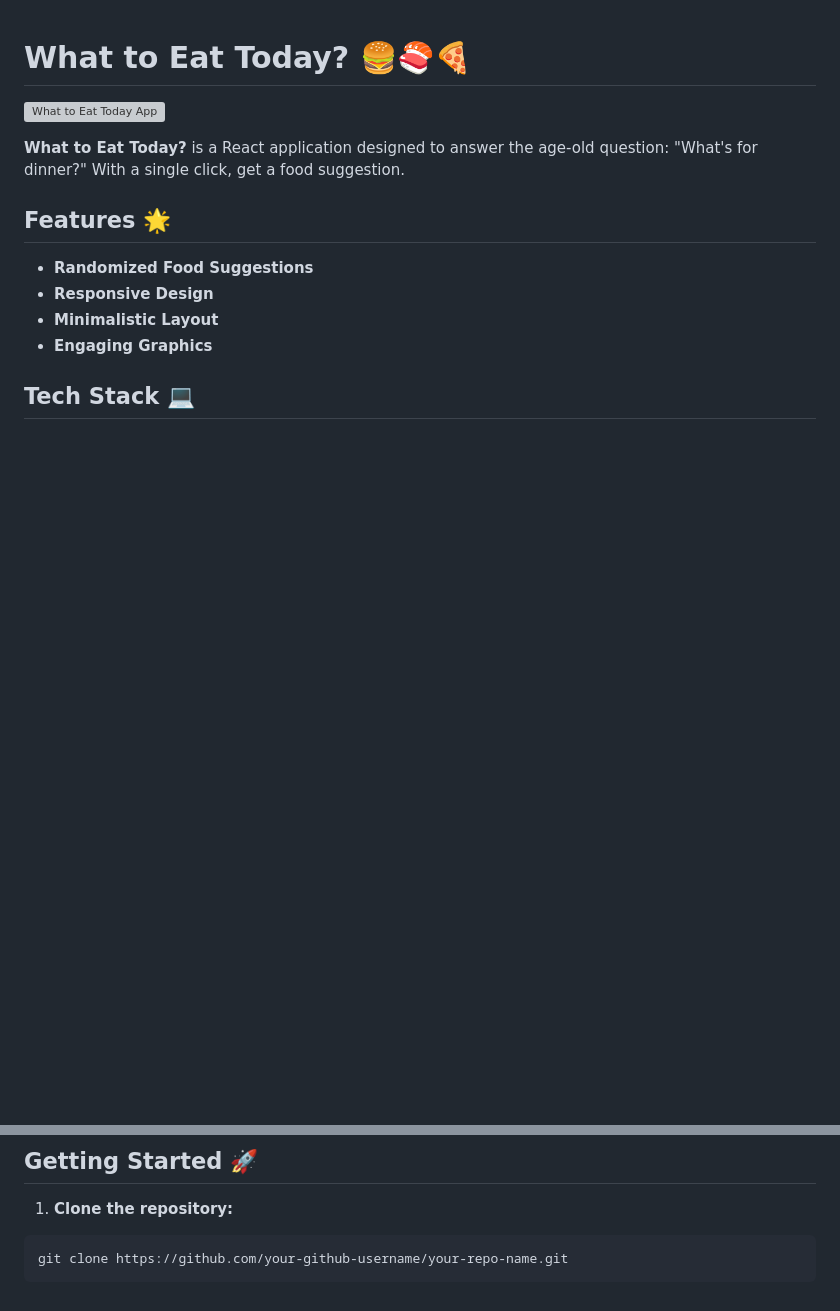
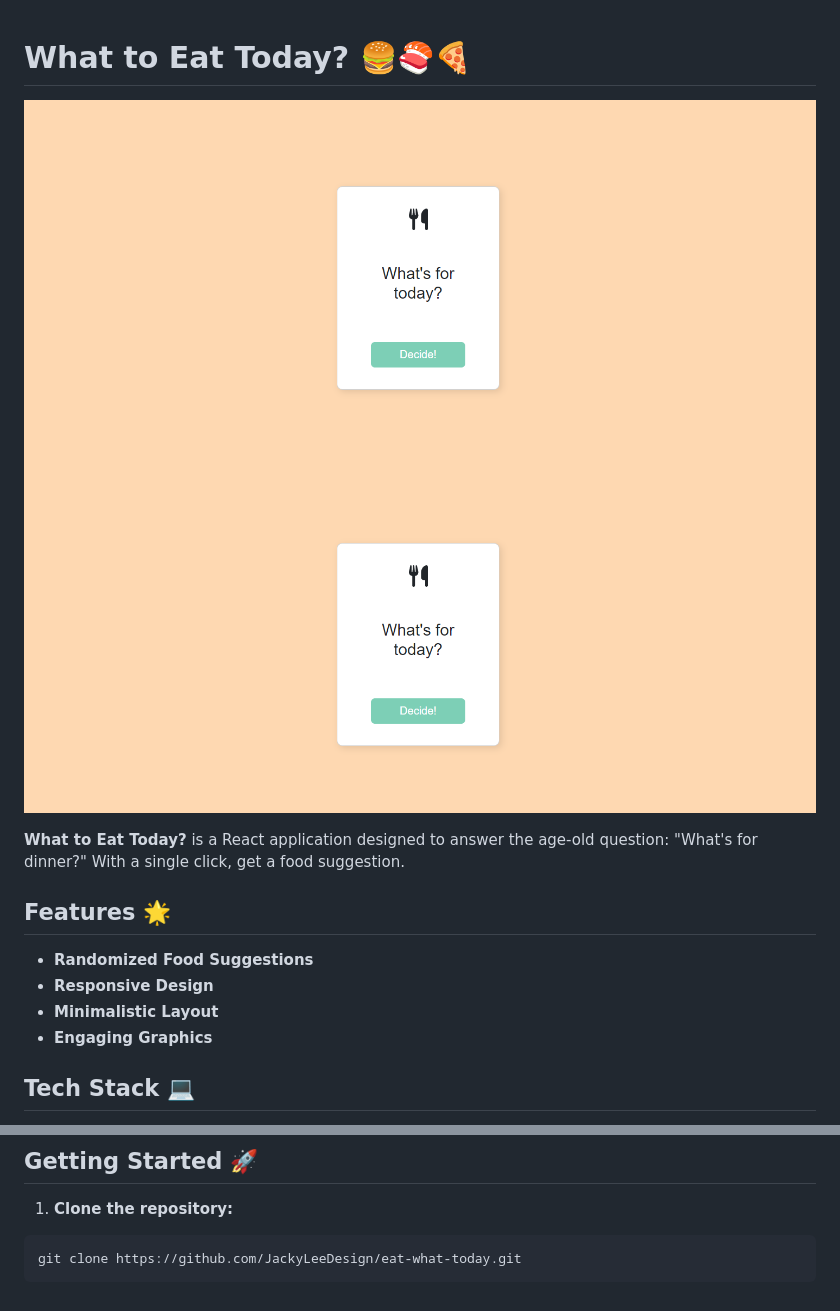
Before and after one commit to JackyLeeDesign/eat-what-today, a Markdown page: README.md, 2 parts joined by grey strips. GitHub-like rendering; pictures changed too: DEMO.png; blank space fills up the shorter version; grey boxes are pictures that could not be loaded.

````diff
--- a/README.md
+++ b/README.md
@@ -1,6 +1,6 @@
 # What to Eat Today? 🍔🍣🍕
-
-![What to Eat Today App](URL_TO_AN_APP_DEMO_IMAGE_OR_GIF)
+![What to Eat Today App](https://github.com/JackyLeeDesign/eat-what-today/blob/main/DEMO.png?raw=true)
+![What to Eat Today App](https://github.com/JackyLeeDesign/eat-what-today/blob/main/DEMO.png?raw=true)
 
 **What to Eat Today?** is a React application designed to answer the age-old question: "What's for dinner?" With a single click, get a food suggestion.
 ## Features 🌟
@@ -20,5 +20,5 @@
 
 1. **Clone the repository:**
 ```bash
-git clone https://github.com/your-github-username/your-repo-name.git
+git clone https://github.com/JackyLeeDesign/eat-what-today.git
 ```
````
Also changed, not shown: 12 other files.
